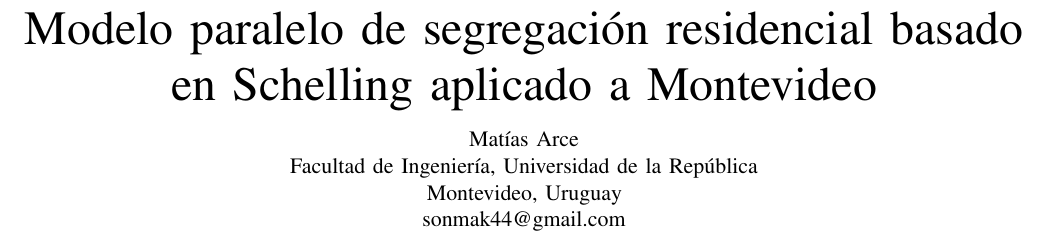
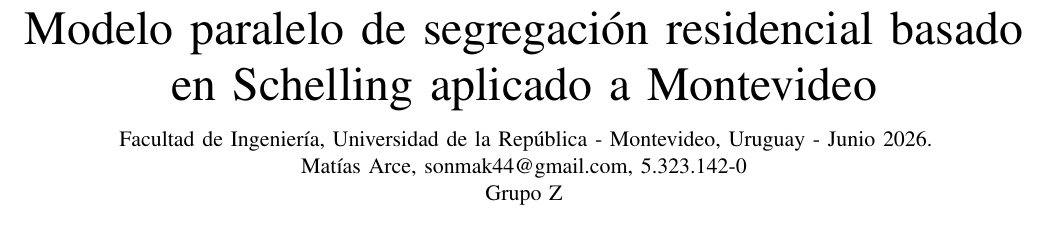
Before and after one commit to MatiasAGC/HPC-Schelling, a LaTeX paper (informe/main.tex): part of page 1 of 8, cut so that both start at the same text. Compiled offline with pdfLaTeX.

Commit message:
docs: completar datos de portada

```diff
--- a/informe/main.tex
+++ b/informe/main.tex
@@ -26,10 +26,9 @@
 
 \title{Modelo paralelo de segregación residencial basado en Schelling aplicado a Montevideo}
 
-\author{Matías Arce\\
-Facultad de Ingeniería, Universidad de la República\\
-Montevideo, Uruguay\\
-sonmak44@gmail.com}
+\author{Facultad de Ingeniería, Universidad de la República - Montevideo, Uruguay - Junio 2026.\\
+Matías Arce, sonmak44@gmail.com, 5.323.142-0\\
+Grupo Z}
 
 \begin{document}
 \maketitle
```
